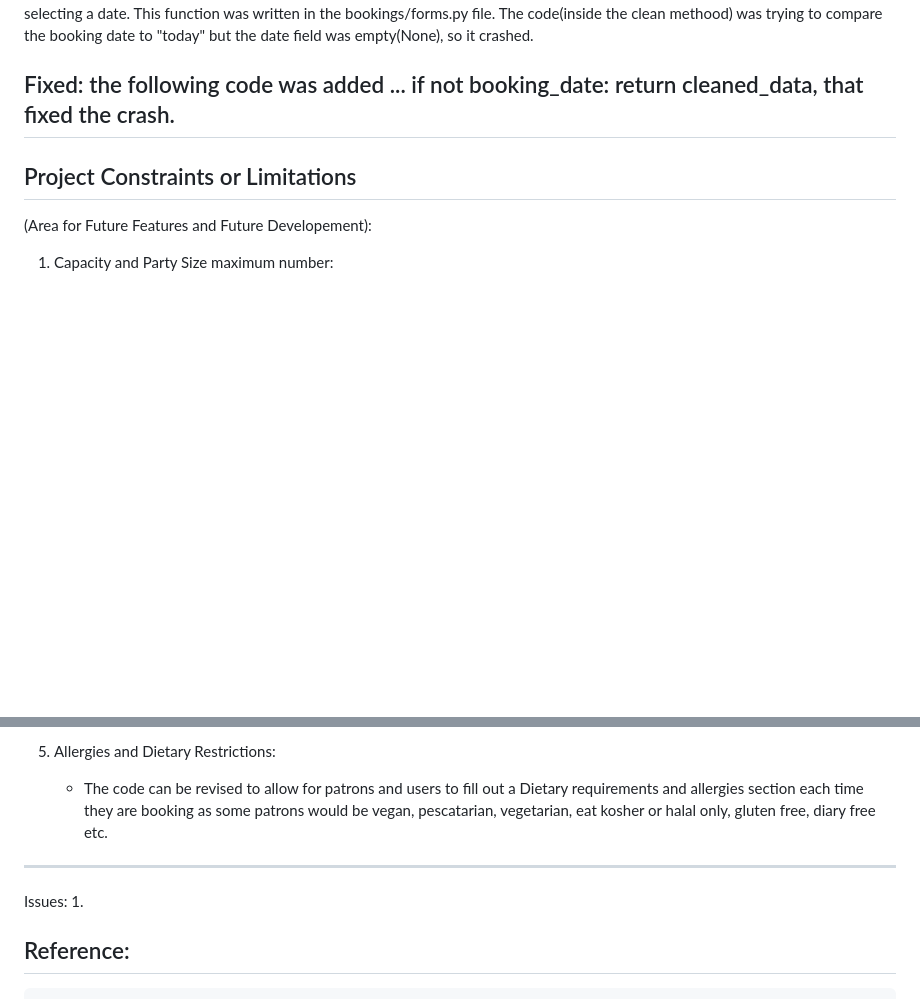
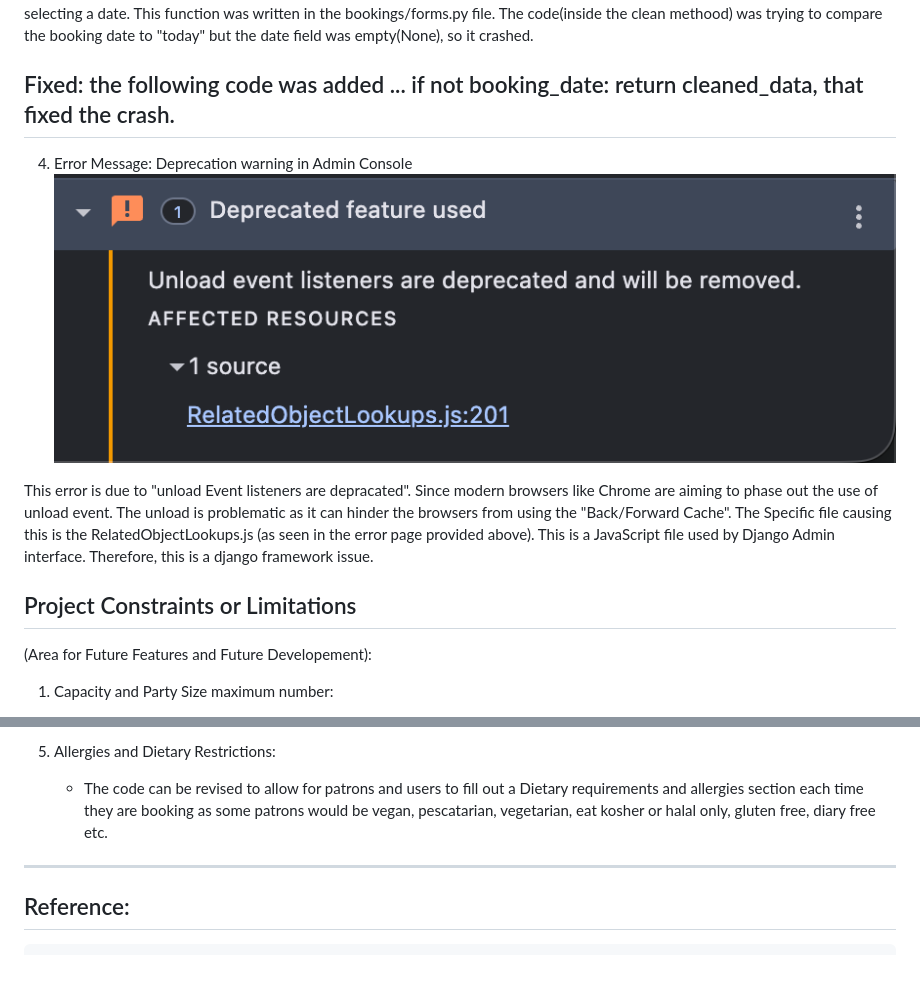
Before and after one commit to Analisa1984/the-marina-pizzeria, a Markdown page: README.md, 2 parts joined by grey strips. Rendered like a GitHub page; blank space fills up the shorter version.

Commit message:
Add django admin bug due to javascript file for unload event.

```diff
--- a/README.md
+++ b/README.md
@@ -875,6 +875,11 @@ This error was a 500 Internal Server Error (TypeError) and it happened when a st
 Fixed: the following code was added ... if not booking_date: return cleaned_data, that fixed the crash.
 ------------------------
 
+4. Error Message: Deprecation warning in Admin Console
+![Deprecation Warning](assets/images/bugs/bug-4.png)
+
+This error is due to "unload Event listeners are depracated". Since modern browsers like Chrome are aiming to phase out the use of unload event. The unload is problematic as it can hinder the browsers from using the "Back/Forward Cache". The Specific file causing this is the RelatedObjectLookups.js (as seen in the error page provided above). This is a JavaScript file used by Django Admin interface. Therefore, this is a django framework issue.
+
 
 ## Project Constraints or Limitations
 
@@ -905,9 +910,6 @@ Fixed: the following code was added ... if not booking_date: return cleaned_data
 
 ----------------------------------------------
 
-Issues:
-1.
-
 ## Reference:
     1. https://www.geeksforgeeks.org/python/django-sign-up-and-login-with-confirmation-email-python/ (django code for login, logout, registration form and email)
 
```
